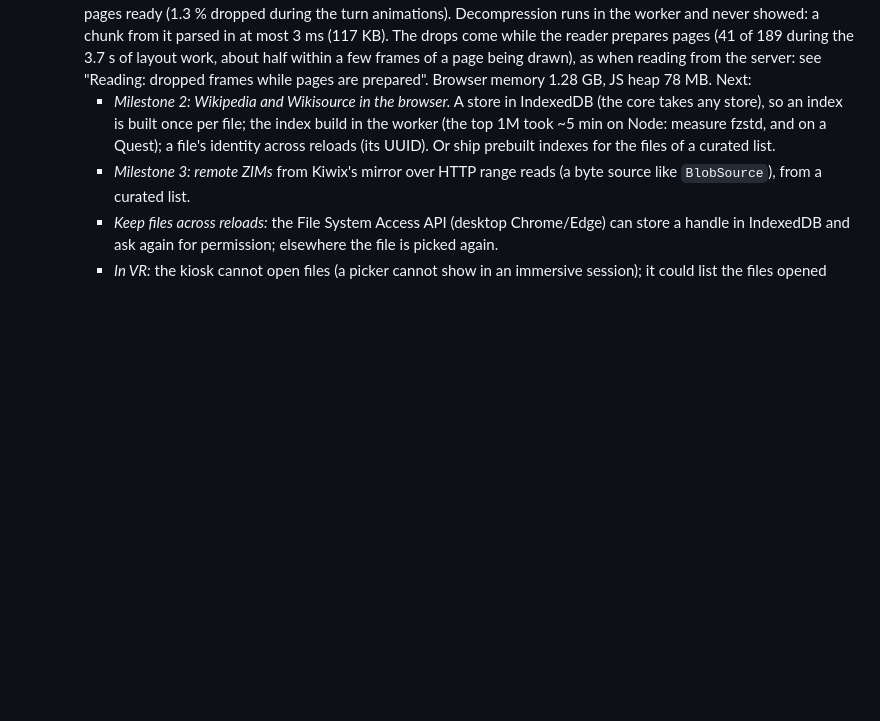
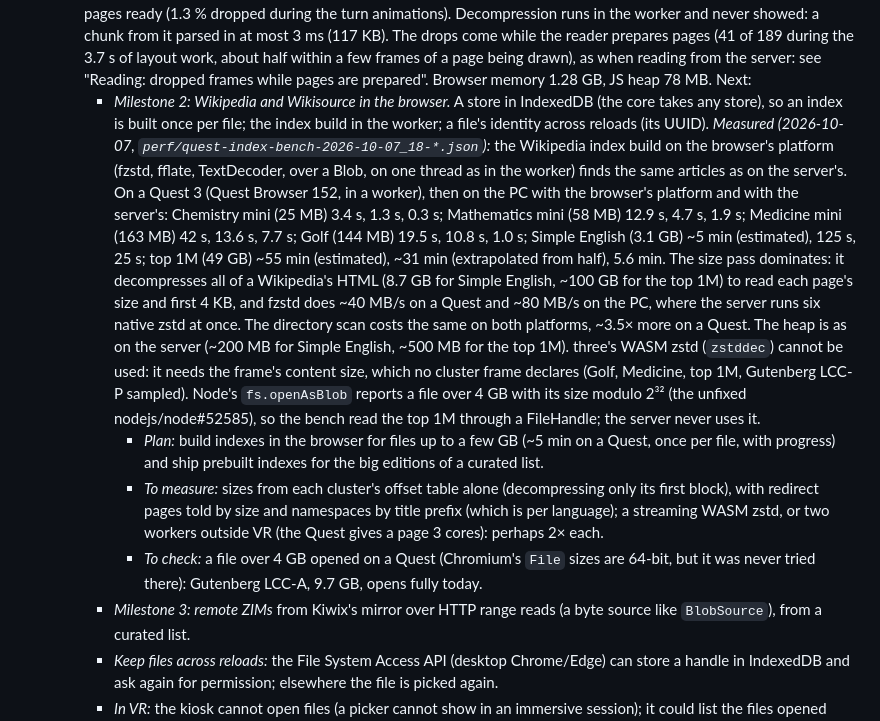
Before and after one commit to AriaMoKr/vrlbry, a Markdown page: TODO.md, the part around the change. Drawn GitHub-style; blank space fills up the shorter version.

Commit message:
TODO: how fast a Wikipedia index builds in the browser, on a PC and a Quest 3
The browser's platform finds the same articles; fzstd in the size pass is what costs (about
40 MB/s on a Quest). Plan: build indexes in the browser for files up to a few GB, prebuilt
ones for the big editions; what to measure and check next.

Co-Authored-By: Claude Opus 5.5 <noreply@anthropic.com>

```diff
--- a/TODO.md
+++ b/TODO.md
@@ -141,9 +141,34 @@
     frames of a page being drawn), as when reading from the server: see "Reading: dropped
     frames while pages are prepared". Browser memory 1.28 GB, JS heap 78 MB. Next:
     - *Milestone 2: Wikipedia and Wikisource in the browser.* A store in IndexedDB (the core
-      takes any store), so an index is built once per file; the index build in the worker (the
-      top 1M took ~5 min on Node: measure fzstd, and on a Quest); a file's identity across
-      reloads (its UUID). Or ship prebuilt indexes for the files of a curated list.
+      takes any store), so an index is built once per file; the index build in the worker; a
+      file's identity across reloads (its UUID). *Measured (2026-10-07,
+      `perf/quest-index-bench-2026-10-07_18-*.json`):* the Wikipedia index build on the
+      browser's platform (fzstd, fflate, TextDecoder, over a Blob, on one thread as in the
+      worker) finds the same articles as on the server's. On a Quest 3 (Quest Browser 152, in a
+      worker), then on the PC with the browser's platform and with the server's: Chemistry mini
+      (25 MB) 3.4 s, 1.3 s, 0.3 s; Mathematics mini (58 MB) 12.9 s, 4.7 s, 1.9 s; Medicine mini
+      (163 MB) 42 s, 13.6 s, 7.7 s; Golf (144 MB) 19.5 s, 10.8 s, 1.0 s; Simple English (3.1 GB)
+      ~5 min (estimated), 125 s, 25 s; top 1M (49 GB) ~55 min (estimated), ~31 min
+      (extrapolated from half), 5.6 min. The size pass dominates: it decompresses all of a
+      Wikipedia's HTML (8.7 GB for Simple English, ~100 GB for the top 1M) to read each page's
+      size and first 4 KB, and fzstd does ~40 MB/s on a Quest and ~80 MB/s on the PC, where the
+      server runs six native zstd at once. The directory scan costs the same on both platforms,
+      ~3.5× more on a Quest. The heap is as on the server (~200 MB for Simple English, ~500 MB
+      for the top 1M). three's WASM zstd (`zstddec`) cannot be used: it needs the frame's
+      content size, which no cluster frame declares (Golf, Medicine, top 1M, Gutenberg LCC-P
+      sampled). Node's `fs.openAsBlob` reports a file over 4 GB with its size modulo 2³² (the
+      unfixed nodejs/node#52585), so the bench read the top 1M through a FileHandle; the server
+      never uses it.
+      - *Plan:* build indexes in the browser for files up to a few GB (~5 min on a Quest, once
+        per file, with progress) and ship prebuilt indexes for the big editions of a curated
+        list.
+      - *To measure:* sizes from each cluster's offset table alone (decompressing only its
+        first block), with redirect pages told by size and namespaces by title prefix (which
+        is per language); a streaming WASM zstd, or two workers outside VR (the Quest gives a
+        page 3 cores): perhaps 2× each.
+      - *To check:* a file over 4 GB opened on a Quest (Chromium's `File` sizes are 64-bit, but
+        it was never tried there): Gutenberg LCC-A, 9.7 GB, opens fully today.
     - *Milestone 3: remote ZIMs* from Kiwix's mirror over HTTP range reads (a byte source like
       `BlobSource`), from a curated list.
     - *Keep files across reloads:* the File System Access API (desktop Chrome/Edge) can store a
```
